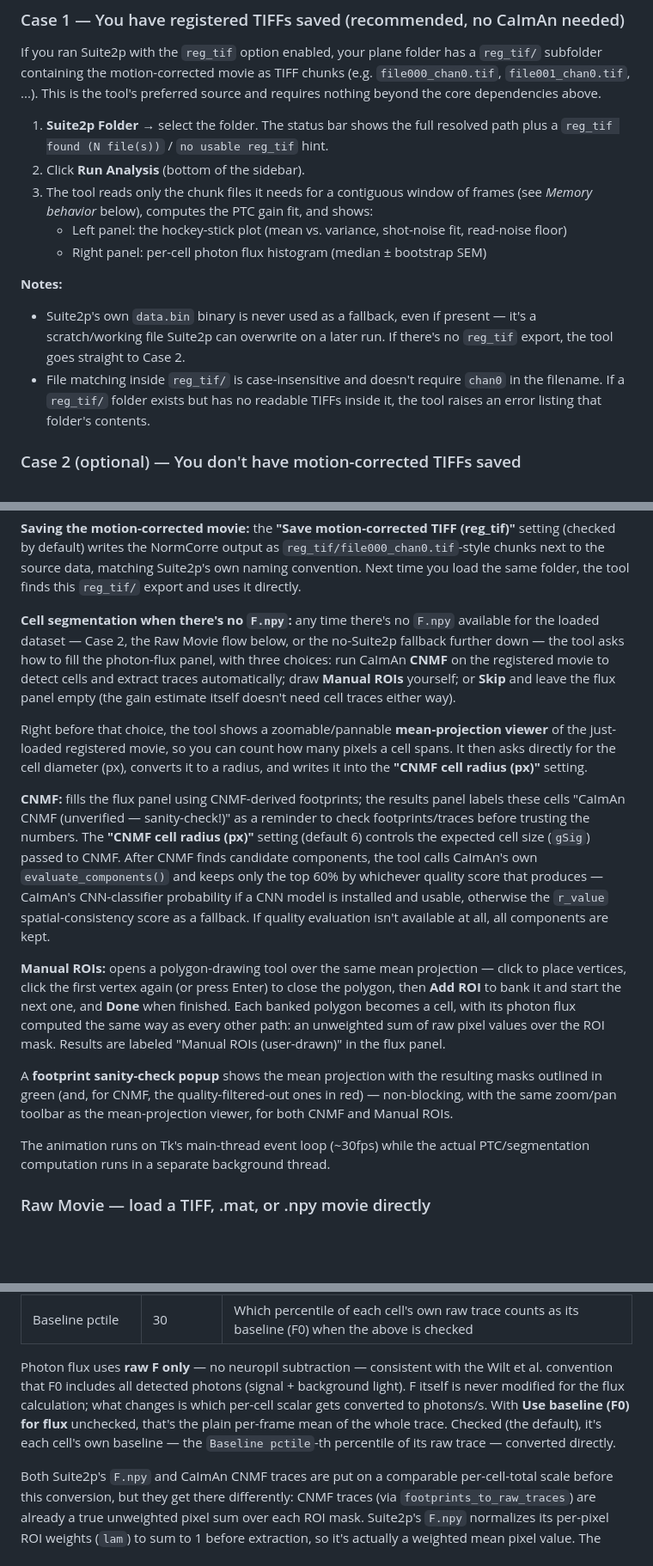
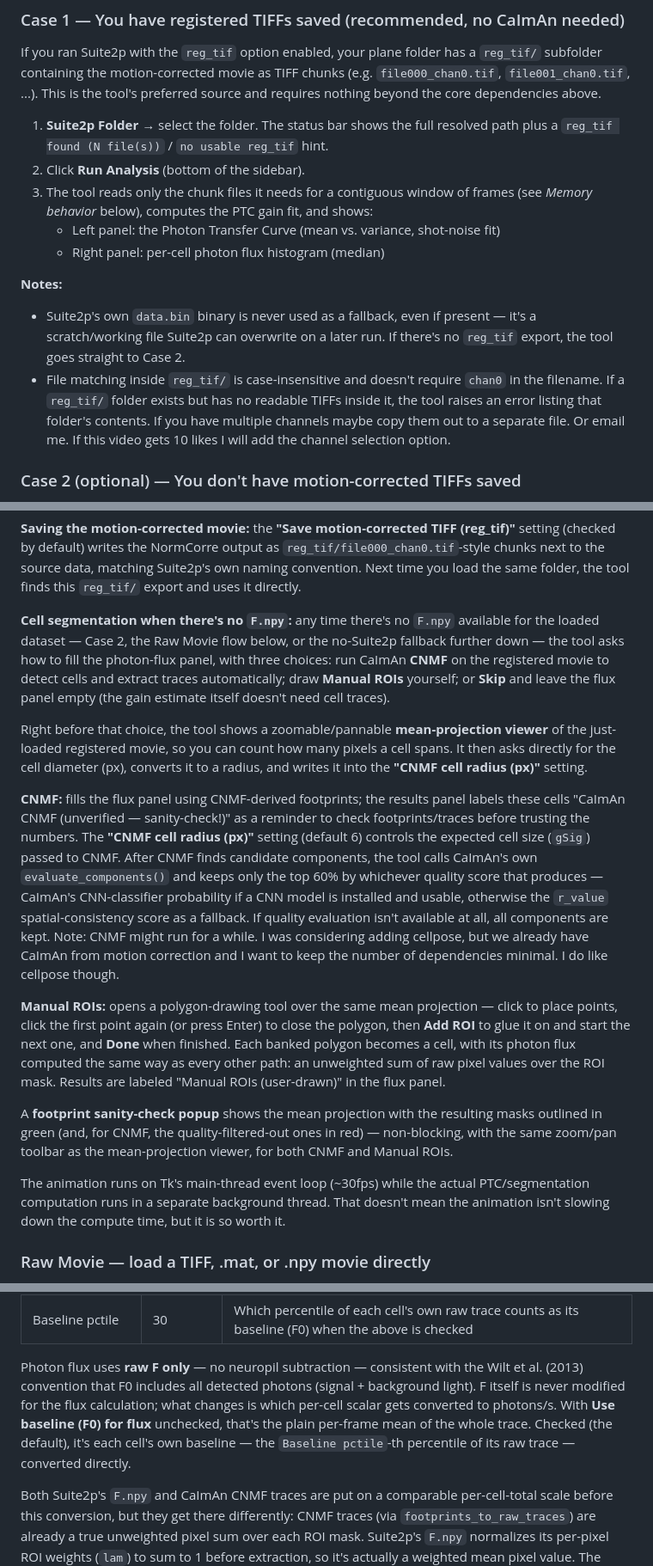
Before and after one commit to ftomaska/kurtosis-gain-checker, a Markdown page: README.md, 3 parts joined by grey strips. Shown at 86% size. Rendered like a GitHub page; blank space fills up the shorter version.

```diff
--- a/README.md
+++ b/README.md
@@ -56,12 +45,12 @@ If you ran Suite2p with the `reg_tif` option enabled, your plane folder has a `r
 1. **Suite2p Folder** → select the folder. The status bar shows the full resolved path plus a `reg_tif found (N file(s))` / `no usable reg_tif` hint.
 2. Click **Run Analysis** (bottom of the sidebar).
 3. The tool reads only the chunk files it needs for a contiguous window of frames (see *Memory behavior* below), computes the PTC gain fit, and shows:
-   - Left panel: the hockey-stick plot (mean vs. variance, shot-noise fit, read-noise floor)
-   - Right panel: per-cell photon flux histogram (median ± bootstrap SEM)
+   - Left panel: the Photon Transfer Curve (mean vs. variance, shot-noise fit)
+   - Right panel: per-cell photon flux histogram (median)
 
 **Notes:**
 - Suite2p's own `data.bin` binary is never used as a fallback, even if present — it's a scratch/working file Suite2p can overwrite on a later run. If there's no `reg_tif` export, the tool goes straight to Case 2.
-- File matching inside `reg_tif/` is case-insensitive and doesn't require `chan0` in the filename. If a `reg_tif/` folder exists but has no readable TIFFs inside it, the tool raises an error listing that folder's contents.
+- File matching inside `reg_tif/` is case-insensitive and doesn't require `chan0` in the filename. If a `reg_tif/` folder exists but has no readable TIFFs inside it, the tool raises an error listing that folder's contents. If you have multiple channels maybe copy them out to a separate file. Or email me. If this video gets 10 likes I will add the channel selection option.
 
 ### Case 2 (optional) — You don't have motion-corrected TIFFs saved
 
@@ -85,17 +74,18 @@ Once CaImAn is installed:
 
 **Saving the motion-corrected movie:** the **"Save motion-corrected TIFF (reg_tif)"** setting (checked by default) writes the NormCorre output as `reg_tif/file000_chan0.tif`-style chunks next to the source data, matching Suite2p's own naming convention. Next time you load the same folder, the tool finds this `reg_tif/` export and uses it directly.
 
-**Cell segmentation when there's no `F.npy`:** any time there's no `F.npy` available for the loaded dataset — Case 2, the Raw Movie flow below, or the no-Suite2p fallback further down — the tool asks how to fill the photon-flux panel, with three choices: run CaImAn **CNMF** on the registered movie to detect cells and extract traces automatically; draw **Manual ROIs** yourself; or **Skip** and leave the flux panel empty (the gain estimate itself doesn't need cell traces either way).
+**Cell segmentation when there's no `F.npy`:** any time there's no `F.npy` available for the loaded dataset — Case 2, the Raw Movie flow below, or the no-Suite2p fallback further down — the tool asks how to fill the photon-flux panel, with three choices: run CaImAn **CNMF** on the registered movie to detect cells and extract traces automatically; draw **Manual ROIs** yourself; or **Skip** and leave the flux panel empty (the gain estimate itself doesn't need cell traces).
 
 Right before that choice, the tool shows a zoomable/pannable **mean-projection viewer** of the just-loaded registered movie, so you can count how many pixels a cell spans. It then asks directly for the cell diameter (px), converts it to a radius, and writes it into the **"CNMF cell radius (px)"** setting.
 
 **CNMF:** fills the flux panel using CNMF-derived footprints; the results panel labels these cells "CaImAn CNMF (unverified — sanity-check!)" as a reminder to check footprints/traces before trusting the numbers. The **"CNMF cell radius (px)"** setting (default 6) controls the expected cell size (`gSig`) passed to CNMF. After CNMF finds candidate components, the tool calls CaImAn's own `evaluate_components()` and keeps only the top 60% by whichever quality score that produces — CaImAn's CNN-classifier probability if a CNN model is installed and usable, otherwise the `r_value` spatial-consistency score as a fallback. If quality evaluation isn't available at all, all components are kept.
+Note: CNMF might run for a while. I was considering adding cellpose, but we already have CaImAn from motion correction and I want to keep the number of dependencies minimal. I do like cellpose though.
 
-**Manual ROIs:** opens a polygon-drawing tool over the same mean projection — click to place vertices, click the first vertex again (or press Enter) to close the polygon, then **Add ROI** to bank it and start the next one, and **Done** when finished. Each banked polygon becomes a cell, with its photon flux computed the same way as every other path: an unweighted sum of raw pixel values over the ROI mask. Results are labeled "Manual ROIs (user-drawn)" in the flux panel.
+**Manual ROIs:** opens a polygon-drawing tool over the same mean projection — click to place points, click the first point again (or press Enter) to close the polygon, then **Add ROI** to glue it on and start the next one, and **Done** when finished. Each banked polygon becomes a cell, with its photon flux computed the same way as every other path: an unweighted sum of raw pixel values over the ROI mask. Results are labeled "Manual ROIs (user-drawn)" in the flux panel.
 
 A **footprint sanity-check popup** shows the mean projection with the resulting masks outlined in green (and, for CNMF, the quality-filtered-out ones in red) — non-blocking, with the same zoom/pan toolbar as the mean-projection viewer, for both CNMF and Manual ROIs.
 
-The animation runs on Tk's main-thread event loop (~30fps) while the actual PTC/segmentation computation runs in a separate background thread.
+The animation runs on Tk's main-thread event loop (~30fps) while the actual PTC/segmentation computation runs in a separate background thread. That doesn't mean the animation isn't slowing down the compute time, but it is so worth it.
 
 ### Raw Movie — load a TIFF, .mat, or .npy movie directly
 
@@ -143,7 +134,7 @@ Gain Estimation mode is deliberately conservative about RAM:
 | Use baseline (F0) for flux | on | Converts each cell's own low-percentile baseline value directly to photons/s, instead of the trace's plain mean |
 | Baseline pctile | 30 | Which percentile of each cell's own raw trace counts as its baseline (F0) when the above is checked |
 
-Photon flux uses **raw F only** — no neuropil subtraction — consistent with the Wilt et al. convention that F0 includes all detected photons (signal + background light). F itself is never modified for the flux calculation; what changes is which per-cell scalar gets converted to photons/s. With **Use baseline (F0) for flux** unchecked, that's the plain per-frame mean of the whole trace. Checked (the default), it's each cell's own baseline — the `Baseline pctile`-th percentile of its raw trace — converted directly.
+Photon flux uses **raw F only** — no neuropil subtraction — consistent with the Wilt et al. (2013) convention that F0 includes all detected photons (signal + background light). F itself is never modified for the flux calculation; what changes is which per-cell scalar gets converted to photons/s. With **Use baseline (F0) for flux** unchecked, that's the plain per-frame mean of the whole trace. Checked (the default), it's each cell's own baseline — the `Baseline pctile`-th percentile of its raw trace — converted directly.
 
 Both Suite2p's `F.npy` and CaImAn CNMF traces are put on a comparable per-cell-total scale before this conversion, but they get there differently: CNMF traces (via `footprints_to_raw_traces`) are already a true unweighted pixel sum over each ROI mask. Suite2p's `F.npy` normalizes its per-pixel ROI weights (`lam`) to sum to 1 before extraction, so it's actually a weighted mean pixel value. The Suite2p loader corrects for this at load time by multiplying `F` (and `Fneu`) by each ROI's pixel count (`npix`, from `stat.npy`), recovering a per-cell total that matches the CNMF path's convention.
 
```
Also changed, not shown: other parts of README.md (+18 -28 lines).
